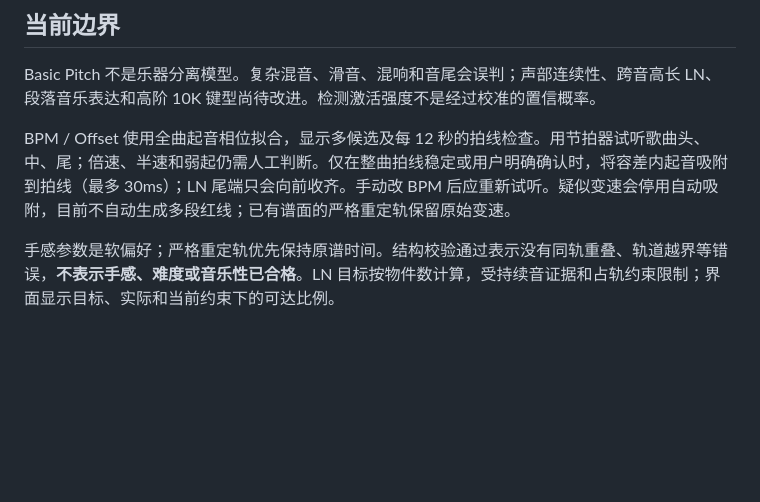
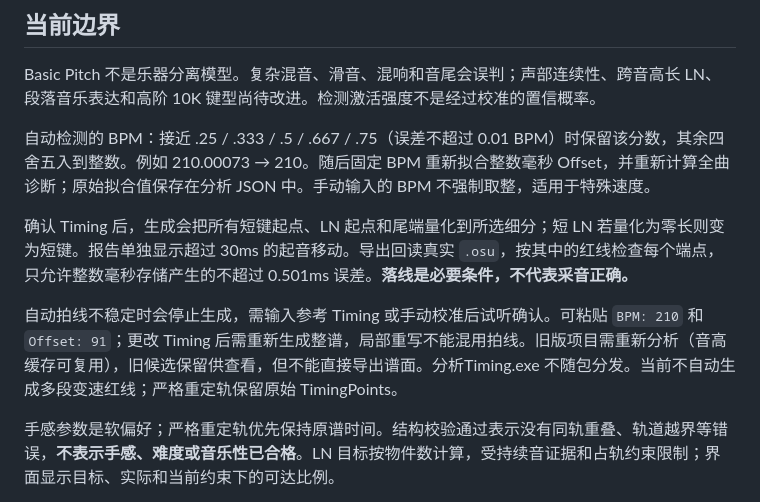
Before and after one commit to zhyzx35607/ManiaLab, a Markdown page: README.md, the part around one of its changes. GitHub-like rendering; blank space fills up the shorter version.

```diff
--- a/README.md
+++ b/README.md
@@ -32,7 +32,11 @@
 
 Basic Pitch 不是乐器分离模型。复杂混音、滑音、混响和音尾会误判；声部连续性、跨音高长 LN、段落音乐表达和高阶 10K 键型尚待改进。检测激活强度不是经过校准的置信概率。
 
-BPM / Offset 使用全曲起音相位拟合，显示多候选及每 12 秒的拍线检查。用节拍器试听歌曲头、中、尾；倍速、半速和弱起仍需人工判断。仅在整曲拍线稳定或用户明确确认时，将容差内起音吸附到拍线（最多 30ms）；LN 尾端只会向前收齐。手动改 BPM 后应重新试听。疑似变速会停用自动吸附，目前不自动生成多段红线；已有谱面的严格重定轨保留原始变速。
+自动检测的 BPM：接近 .25 / .333 / .5 / .667 / .75（误差不超过 0.01 BPM）时保留该分数，其余四舍五入到整数。例如 210.00073 → 210。随后固定 BPM 重新拟合整数毫秒 Offset，并重新计算全曲诊断；原始拟合值保存在分析 JSON 中。手动输入的 BPM 不强制取整，适用于特殊速度。
+
+确认 Timing 后，生成会把所有短键起点、LN 起点和尾端量化到所选细分；短 LN 若量化为零长则变为短键。报告单独显示超过 30ms 的起音移动。导出回读真实 `.osu`，按其中的红线检查每个端点，只允许整数毫秒存储产生的不超过 0.501ms 误差。**落线是必要条件，不代表采音正确。**
+
+自动拍线不稳定时会停止生成，需输入参考 Timing 或手动校准后试听确认。可粘贴 `BPM: 210` 和 `Offset: 91`；更改 Timing 后需重新生成整谱，局部重写不能混用拍线。旧版项目需重新分析（音高缓存可复用），旧候选保留供查看，但不能直接导出谱面。分析Timing.exe 不随包分发。当前不自动生成多段变速红线；严格重定轨保留原始 TimingPoints。
 
 手感参数是软偏好；严格重定轨优先保持原谱时间。结构校验通过表示没有同轨重叠、轨道越界等错误，**不表示手感、难度或音乐性已合格**。LN 目标按物件数计算，受持续音证据和占轨约束限制；界面显示目标、实际和当前约束下的可达比例。
 
```
Also changed, not shown: other parts of README.md (+5 -5 lines), docs/release-alpha3.md (added, +16 -0 lines), docs/validation.md (+34 -0 lines), docs/screenshot.png, 13 other files.
